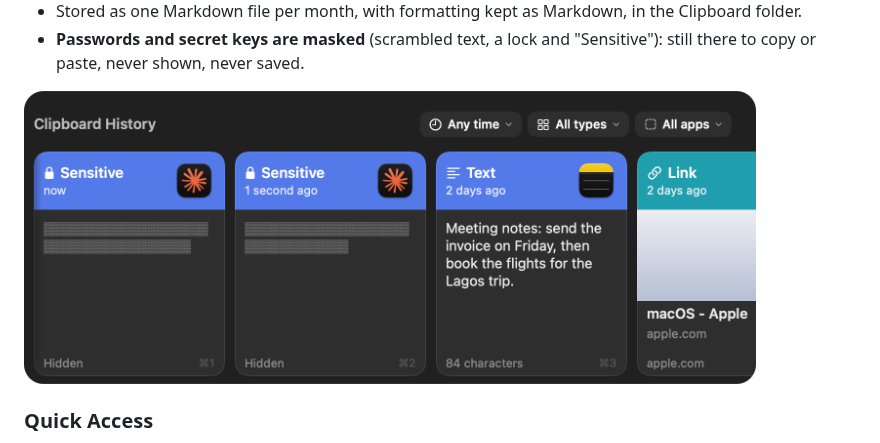
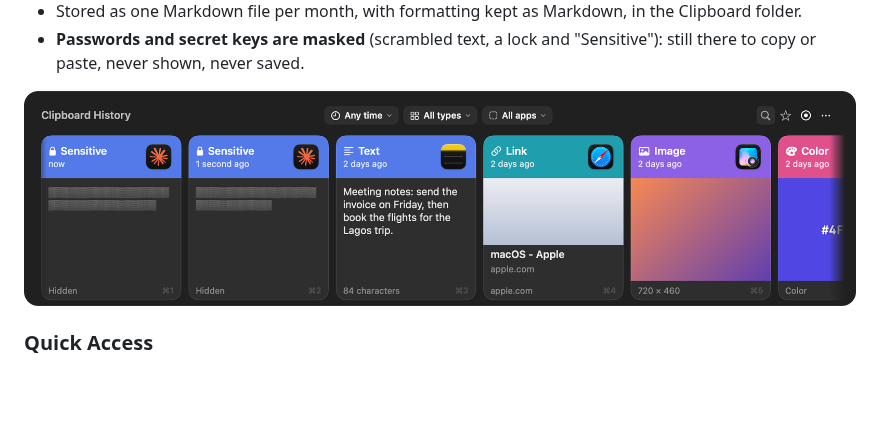
Before and after one commit to andikanbassey/Transom, a Markdown page: README.md, the part around the change. Rendered like a GitHub page; pictures changed too: docs/images/drawer-clipboard.png; blank space fills up the shorter version.

Commit message:
README: the Clipboard picture is full width, cut from the whole panel
Co-Authored-By: Claude Sonnet 5.5 <noreply@anthropic.com>

```diff
--- a/README.md
+++ b/README.md
@@ -42,7 +42,7 @@ Transom takes its layout from [Unclutter](https://unclutterapp.com) and its clip
 - **Passwords and secret keys are masked** (scrambled text, a lock and "Sensitive"): still there to copy or paste, never shown, never saved.
 
 <p>
-  <img src="docs/images/drawer-clipboard.png" width="88%" alt="The Clipboard panel: two masked sensitive items, a text item and a link, with the time, type and app filters">
+  <img src="docs/images/drawer-clipboard.png" width="100%" alt="The Clipboard panel: two masked sensitive items, a text item and a link, with the time, type and app filters">
 </p>
 
 ### Quick Access
```
Also changed, not shown: 1 other file.
